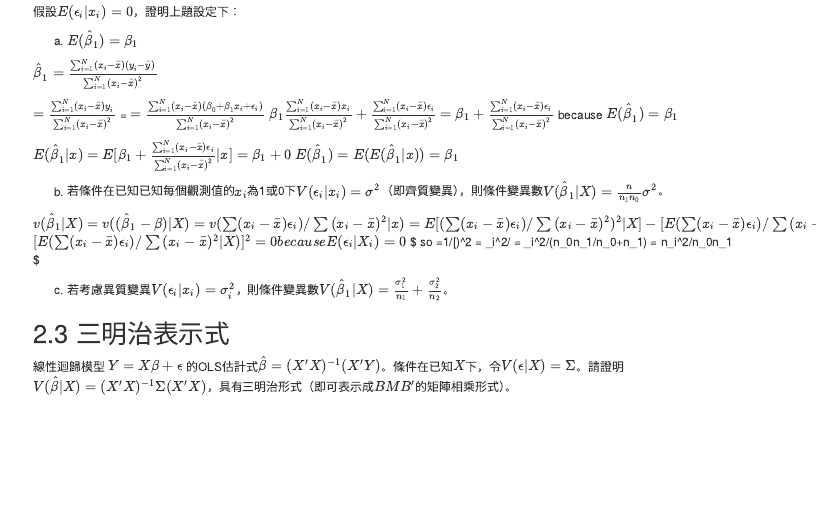
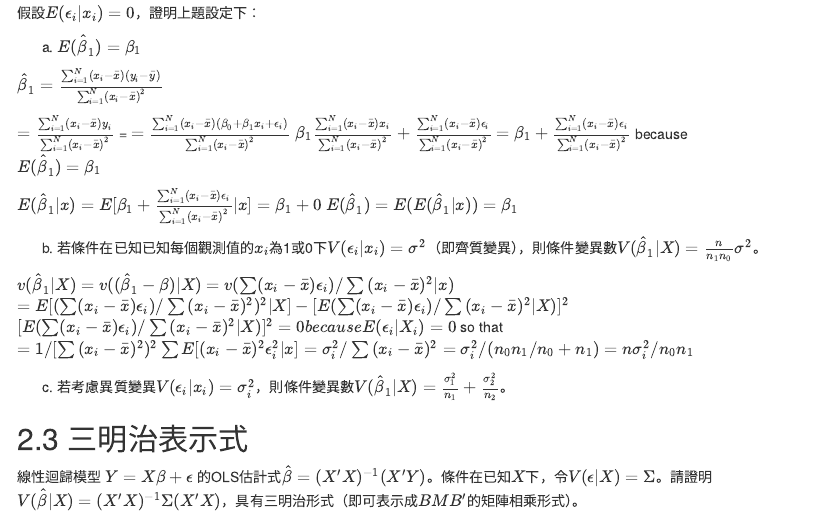
Before and after one commit to yofun8451/107-2-homework1-g, an R Markdown document (HW1_G.Rmd): the page in a window 1100 px wide, from 3040 px down before the commit and from 3640 px down after it, so that both start at the same text. Rendered offline with R 4.5, knitr and Pandoc, with nearby package versions; some code elsewhere in the file could not run offline; menus at the side of the page are left out.

Commit message:
Update HW1_G.Rmd

```diff
--- a/HW1_G.Rmd
+++ b/HW1_G.Rmd
@@ -198,9 +198,11 @@ $$\hat{\beta}_1=\bar{y}_1-\bar{y}_0,$$
 
   (b) 若條件在已知已知每個觀測值的$x_i$為1或0下$V(\epsilon_i|x_i)=\sigma^2$（即齊質變異），則條件變異數$V(\hat{\beta}_1|X)=\frac{n}{n_1 n_0}\sigma^2$。
 
-  $v(\hat{\beta}_1|X)=v((\hat{\beta}_1-{\beta})|X)=v(\sum({x_i}-\bar{x})\epsilon_i)/\sum{({x_i-\bar{x}})^2}|x)=E[(\sum({x_i}-\bar{x})\epsilon_i)/\sum{({x_i-\bar{x}})^2})^2|X]-[E(\sum({x_i}-\bar{x})\epsilon_i)/\sum{({x_i-\bar{x}})^2}|X)]^2$
-$[E(\sum({x_i}-\bar{x})\epsilon_i)/\sum{({x_i-\bar{x}})^2}|X)]^2=0 because E(\epsilon_i|X_i)=0$
-$ so =1/[\sum{({x_i-\bar{x}})^2})^2\sum{E[({x_i-\bar{x}})^2\epsilon_i^2|x]} = \sigma_i^2/\sum{({x_i-\bar{x}})^2} = \sigma_i^2/(n_0n_1/n_0+n_1) = n\sigma_i^2/n_0n_1 $
+  $v(\hat{\beta}_1|X)=v((\hat{\beta}_1-{\beta})|X)$
+ $=v(\sum({x_i}-\bar{x})\epsilon_i)/\sum{({x_i-\bar{x}})^2}|x)$
+ $=E[(\sum({x_i}-\bar{x})\epsilon_i)/\sum{({x_i-\bar{x}})^2})^2|X]-[E(\sum({x_i}-\bar{x})\epsilon_i)/\sum{({x_i-\bar{x}})^2}|X)]^2$
+ $[E(\sum({x_i}-\bar{x})\epsilon_i)/\sum{({x_i-\bar{x}})^2}|X)]^2=0 because E(\epsilon_i|X_i)=0$
+ so that $=1/[\sum{({x_i-\bar{x}})^2})^2\sum{E[({x_i-\bar{x}})^2\epsilon_i^2|x]} = \sigma_i^2/\sum{({x_i-\bar{x}})^2} = \sigma_i^2/(n_0n_1/n_0+n_1) = n\sigma_i^2/n_0n_1$
 
   (c) 若考慮異質變異$V(\epsilon_i|x_i)=\sigma_i^2$，則條件變異數$V(\hat{\beta}_1|X)=\frac{\sigma_1^2}{n_1}+\frac{\sigma_2^2}{n_2}$。
 
```
